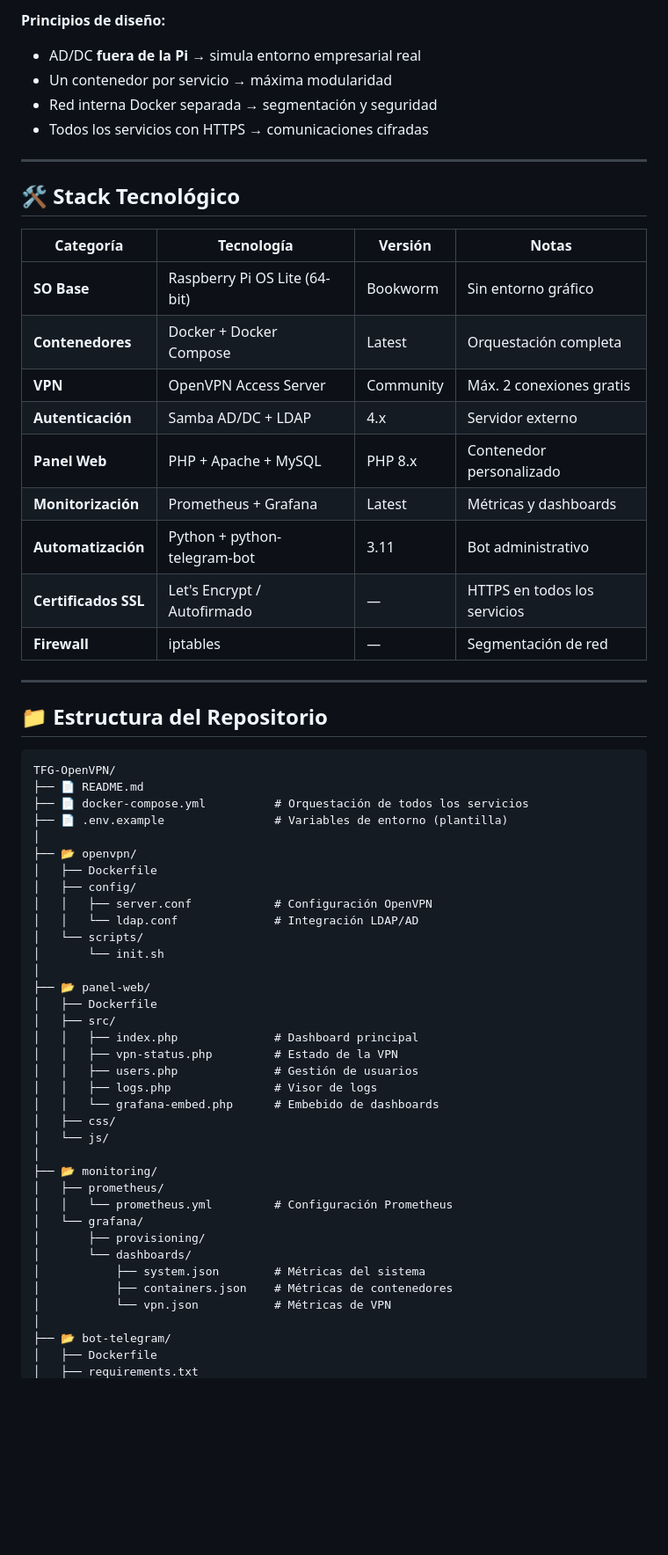
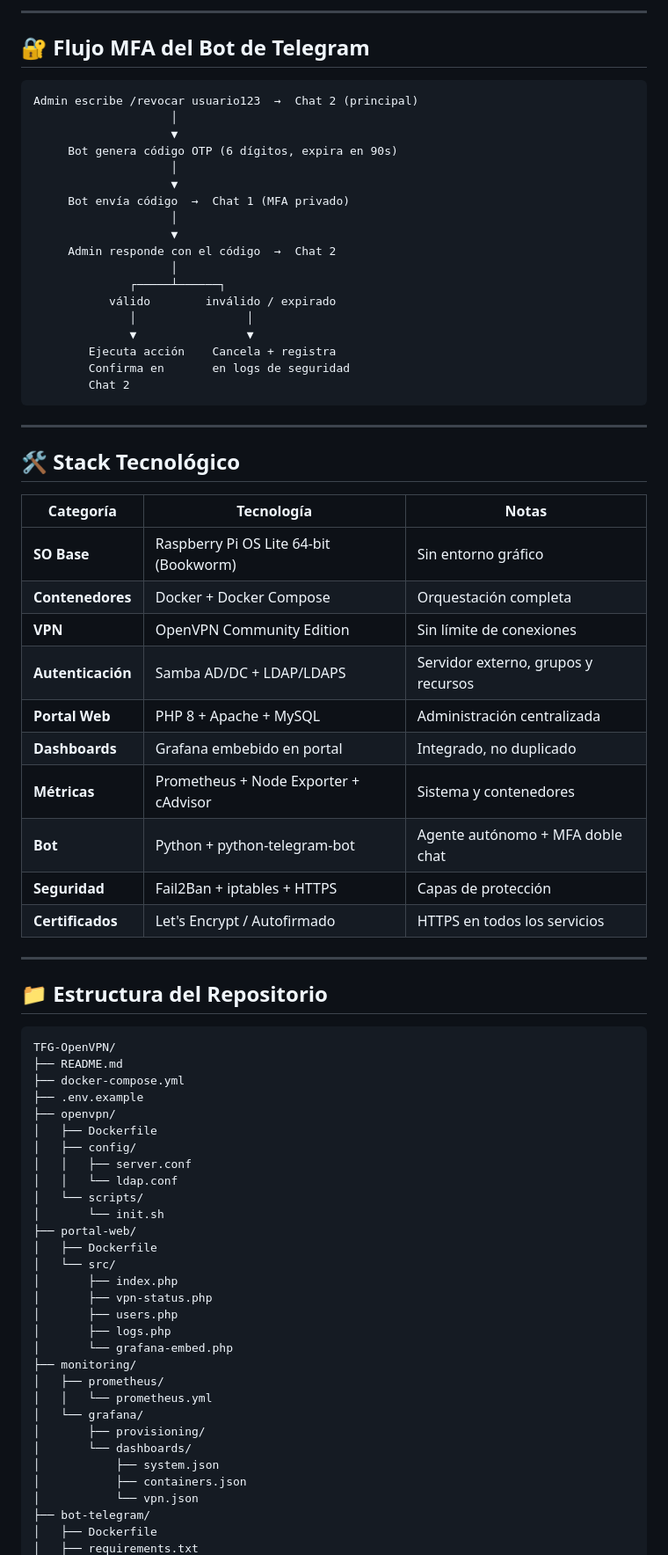
Before and after one commit to TIKIDAXX/TFG-OpenVpn, a Markdown page: README.md, the part around one of its changes. Shown at 88% size. Drawn GitHub-style; blank space fills up the shorter version.

Commit message:
Revise README for project clarity and updates
Updated project details, objectives, architecture, and installation phases in README.md.

````diff
--- a/README.md
+++ b/README.md
@@ -57,26 +73,46 @@ Todo el stack se orquesta con **Docker y Docker Compose**, garantizando modulari
 ```
 
-**Principios de diseño:**
-- AD/DC **fuera de la Pi** → simula entorno empresarial real
-- Un contenedor por servicio → máxima modularidad
-- Red interna Docker separada → segmentación y seguridad
-- Todos los servicios con HTTPS → comunicaciones cifradas
+---
+
+## 🔐 Flujo MFA del Bot de Telegram
+
+```
+Admin escribe /revocar usuario123  →  Chat 2 (principal)
+                    │
+                    ▼
+     Bot genera código OTP (6 dígitos, expira en 90s)
+                    │
+                    ▼
+     Bot envía código  →  Chat 1 (MFA privado)
+                    │
+                    ▼
+     Admin responde con el código  →  Chat 2
+                    │
+              ┌─────┴──────┐
+           válido        inválido / expirado
+              │                │
+              ▼                ▼
+        Ejecuta acción    Cancela + registra
+        Confirma en       en logs de seguridad
+        Chat 2
+```
 
 ---
 
 ## 🛠️ Stack Tecnológico
 
-| Categoría | Tecnología | Versión | Notas |
-|-----------|-----------|---------|-------|
-| **SO Base** | Raspberry Pi OS Lite (64-bit) | Bookworm | Sin entorno gráfico |
-| **Contenedores** | Docker + Docker Compose | Latest | Orquestación completa |
-| **VPN** | OpenVPN Access Server | Community | Máx. 2 conexiones gratis |
-| **Autenticación** | Samba AD/DC + LDAP | 4.x | Servidor externo |
-| **Panel Web** | PHP + Apache + MySQL | PHP 8.x | Contenedor personalizado |
-| **Monitorización** | Prometheus + Grafana | Latest | Métricas y dashboards |
-| **Automatización** | Python + python-telegram-bot | 3.11 | Bot administrativo |
-| **Certificados SSL** | Let's Encrypt / Autofirmado | — | HTTPS en todos los servicios |
-| **Firewall** | iptables | — | Segmentación de red |
+| Categoría | Tecnología | Notas |
+|-----------|-----------|-------|
+| **SO Base** | Raspberry Pi OS Lite 64-bit (Bookworm) | Sin entorno gráfico |
+| **Contenedores** | Docker + Docker Compose | Orquestación completa |
+| **VPN** | OpenVPN Community Edition | Sin límite de conexiones |
+| **Autenticación** | Samba AD/DC + LDAP/LDAPS | Servidor externo, grupos y recursos |
+| **Portal Web** | PHP 8 + Apache + MySQL | Administración centralizada |
+| **Dashboards** | Grafana embebido en portal | Integrado, no duplicado |
+| **Métricas** | Prometheus + Node Exporter + cAdvisor | Sistema y contenedores |
+| **Bot** | Python + python-telegram-bot | Agente autónomo + MFA doble chat |
+| **Seguridad** | Fail2Ban + iptables + HTTPS | Capas de protección |
+| **Certificados** | Let's Encrypt / Autofirmado | HTTPS en todos los servicios |
 
 ---
 
@@ -84,39 +120,33 @@ Todo el stack se orquesta con **Docker y Docker Compose**, garantizando modulari
 
 ```
 TFG-OpenVPN/
-├── 📄 README.md
-├── 📄 docker-compose.yml          # Orquestación de todos los servicios
-├── 📄 .env.example                # Variables de entorno (plantilla)
-│
-├── 📂 openvpn/
+├── README.md
+├── docker-compose.yml
+├── .env.example
+├── openvpn/
 │   ├── Dockerfile
 │   ├── config/
-│   │   ├── server.conf            # Configuración OpenVPN
-│   │   └── ldap.conf              # Integración LDAP/AD
+│   │   ├── server.conf
+│   │   └── ldap.conf
 │   └── scripts/
 │       └── init.sh
-│
-├── 📂 panel-web/
+├── portal-web/
 │   ├── Dockerfile
-│   ├── src/
-│   │   ├── index.php              # Dashboard principal
-│   │   ├── vpn-status.php         # Estado de la VPN
-│   │   ├── users.php              # Gestión de usuarios
-│   │   ├── logs.php               # Visor de logs
-│   │   └── grafana-embed.php      # Embebido de dashboards
-│   ├── css/
-│   └── js/
-│
-├── 📂 monitoring/
+│   └── src/
+│       ├── index.php
+│       ├── vpn-status.php
+│       ├── users.php
+│       ├── logs.php
+│       └── grafana-embed.php
+├── monitoring/
 │   ├── prometheus/
-│   │   └── prometheus.yml         # Configuración Prometheus
+│   │   └── prometheus.yml
 │   └── grafana/
 │       ├── provisioning/
 │       └── dashboards/
-│           ├── system.json        # Métricas del sistema
-│           ├── containers.json    # Métricas de contenedores
-│           └── vpn.json           # Métricas de VPN
-│
-├── 📂 bot-telegram/
+│           ├── system.json
+│           ├── containers.json
+│           └── vpn.json
+├── bot-telegram/
 │   ├── Dockerfile
 │   ├── requirements.txt
````
Also changed, not shown: other parts of README.md (+178 -215 lines).
